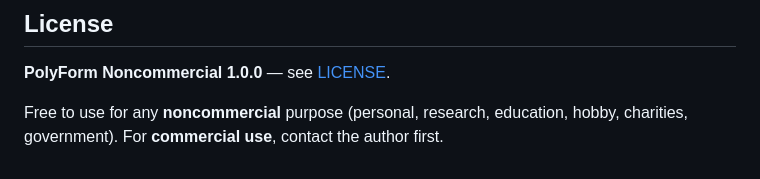
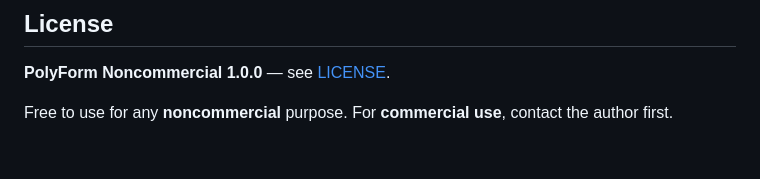
Before and after one commit to ahmadhass0un/brave-browser-mcp, a Markdown page: README.md, the part around the change. Rendered like a GitHub page.

Commit message:
Simplify noncommercial use description in README
Removed specific examples of noncommercial use from the license section.

```diff
--- a/README.md
+++ b/README.md
@@ -174,4 +174,4 @@ node test.cjs
 
 **PolyForm Noncommercial 1.0.0** — see [LICENSE](LICENSE).
 
-Free to use for any **noncommercial** purpose (personal, research, education, hobby, charities, government). For **commercial use**, contact the author first.
+Free to use for any **noncommercial** purpose. For **commercial use**, contact the author first.
```
